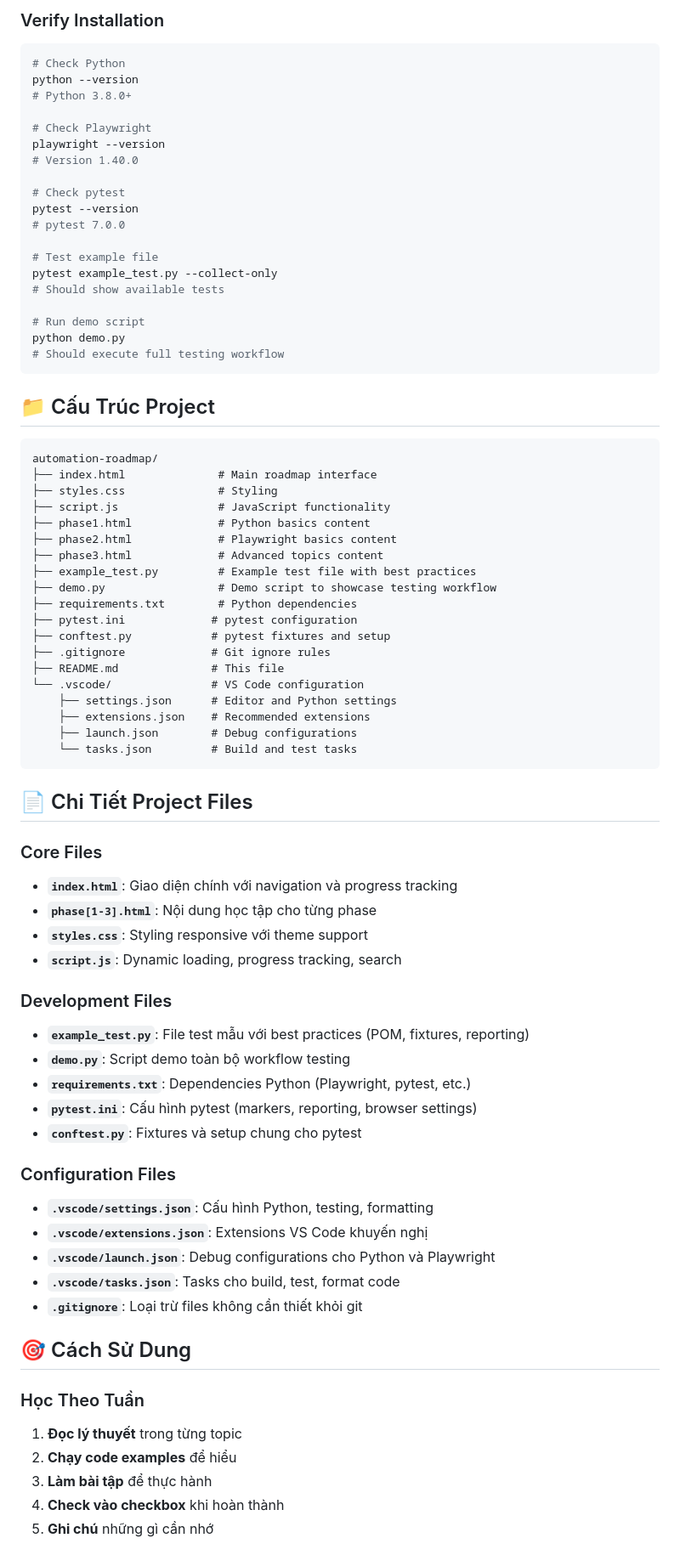
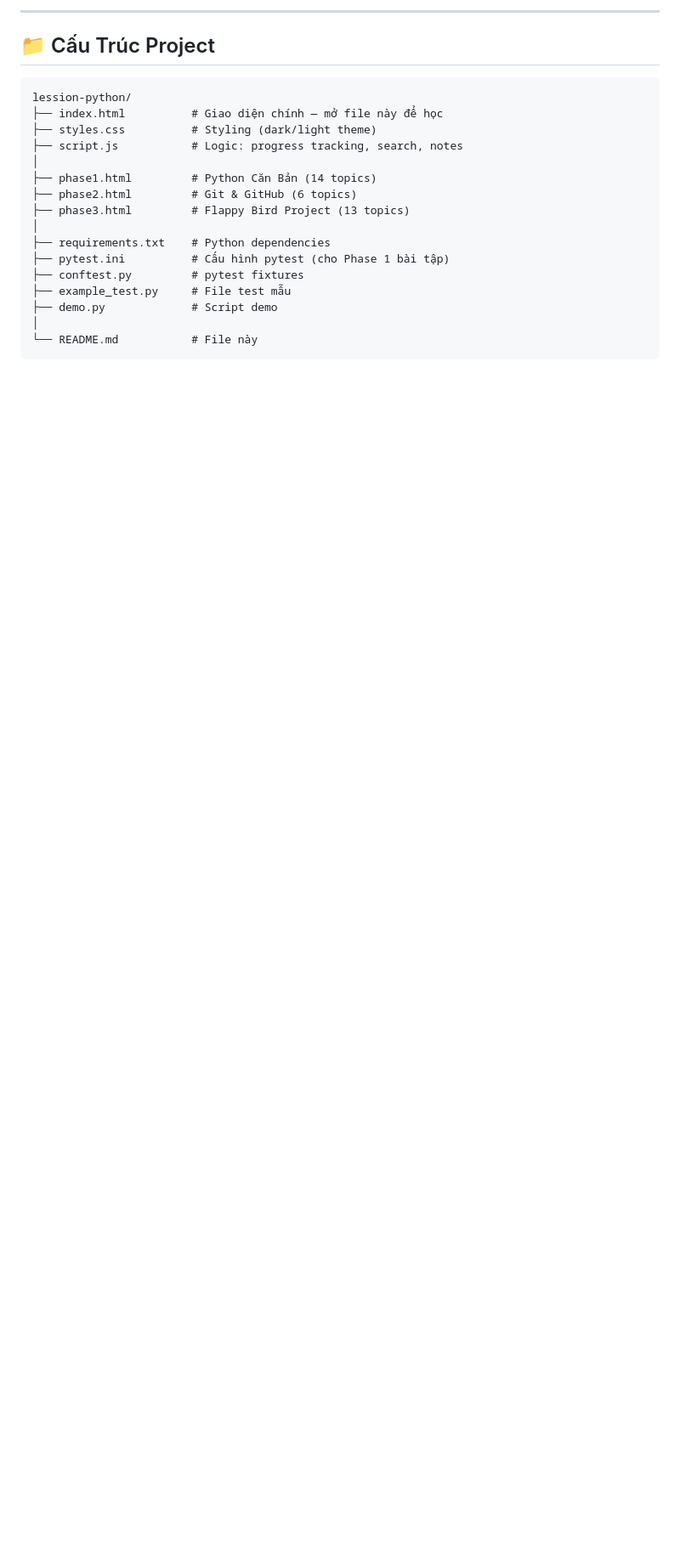
Before and after one commit to hdnguyen02/Python-Lession, a Markdown page: README.md, the part around one of its changes. Shown at 85% size. Rendered like a GitHub page; blank space fills up the shorter version.

````diff
--- a/README.md
+++ b/README.md
@@ -157,83 +101,22 @@ pip install pytest-playwright pytest-html allure-pytest
-### Verify Installation
-
-```bash
-# Check Python
-python --version
-# Python 3.8.0+
-
-# Check Playwright
-playwright --version
-# Version 1.40.0
-
-# Check pytest
-pytest --version
-# pytest 7.0.0
-
-# Test example file
-pytest example_test.py --collect-only
-# Should show available tests
-
-# Run demo script
-python demo.py
-# Should execute full testing workflow
-```
+---
 
 ## 📁 Cấu Trúc Project
 
 ```
-automation-roadmap/
-├── index.html              # Main roadmap interface
-├── styles.css              # Styling
-├── script.js               # JavaScript functionality
-├── phase1.html             # Python basics content
-├── phase2.html             # Playwright basics content
-├── phase3.html             # Advanced topics content
-├── example_test.py         # Example test file with best practices
-├── demo.py                 # Demo script to showcase testing workflow
-├── requirements.txt        # Python dependencies
-├── pytest.ini             # pytest configuration
-├── conftest.py            # pytest fixtures and setup
-├── .gitignore             # Git ignore rules
-├── README.md              # This file
-└── .vscode/               # VS Code configuration
-    ├── settings.json      # Editor and Python settings
-    ├── extensions.json    # Recommended extensions
-    ├── launch.json        # Debug configurations
-    └── tasks.json         # Build and test tasks
+lession-python/
+├── index.html          # Giao diện chính — mở file này để học
+├── styles.css          # Styling (dark/light theme)
+├── script.js           # Logic: progress tracking, search, notes
+│
+├── phase1.html         # Python Căn Bản (14 topics)
+├── phase2.html         # Git & GitHub (6 topics)
+├── phase3.html         # Flappy Bird Project (13 topics)
+│
+├── requirements.txt    # Python dependencies
+├── pytest.ini          # Cấu hình pytest (cho Phase 1 bài tập)
+├── conftest.py         # pytest fixtures
+├── example_test.py     # File test mẫu
+├── demo.py             # Script demo
+│
+└── README.md           # File này
 ```
-
-## 📄 Chi Tiết Project Files
-
-### Core Files
-
-- **`index.html`**: Giao diện chính với navigation và progress tracking
-- **`phase[1-3].html`**: Nội dung học tập cho từng phase
-- **`styles.css`**: Styling responsive với theme support
-- **`script.js`**: Dynamic loading, progress tracking, search
-
-### Development Files
-
-- **`example_test.py`**: File test mẫu với best practices (POM, fixtures, reporting)
-- **`demo.py`**: Script demo toàn bộ workflow testing
-- **`requirements.txt`**: Dependencies Python (Playwright, pytest, etc.)
-- **`pytest.ini`**: Cấu hình pytest (markers, reporting, browser settings)
-- **`conftest.py`**: Fixtures và setup chung cho pytest
-
-### Configuration Files
-
-- **`.vscode/settings.json`**: Cấu hình Python, testing, formatting
-- **`.vscode/extensions.json`**: Extensions VS Code khuyến nghị
-- **`.vscode/launch.json`**: Debug configurations cho Python và Playwright
-- **`.vscode/tasks.json`**: Tasks cho build, test, format code
-- **`.gitignore`**: Loại trừ files không cần thiết khỏi git
-
-## 🎯 Cách Sử Dung
-
-### Học Theo Tuần
-
-1. **Đọc lý thuyết** trong từng topic
-2. **Chạy code examples** để hiểu
-3. **Làm bài tập** để thực hành
-4. **Check vào checkbox** khi hoàn thành
-5. **Ghi chú** những gì cần nhớ
-
````
Also changed, not shown: other parts of README.md (+150 -199 lines).
